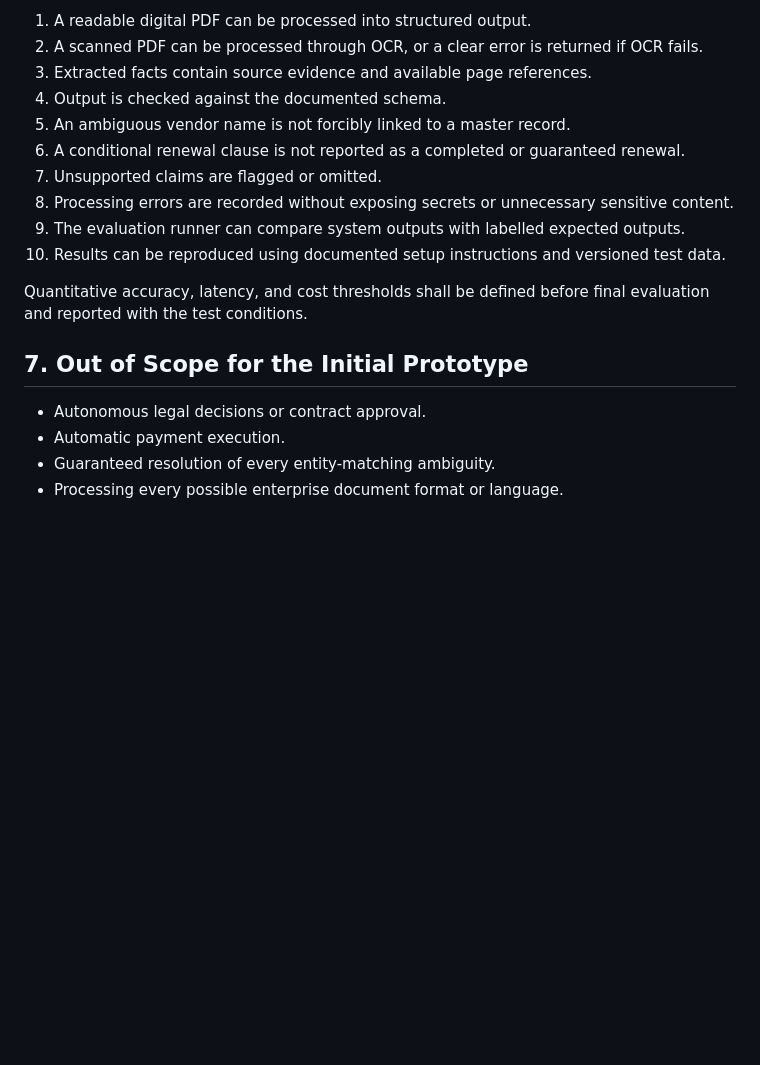
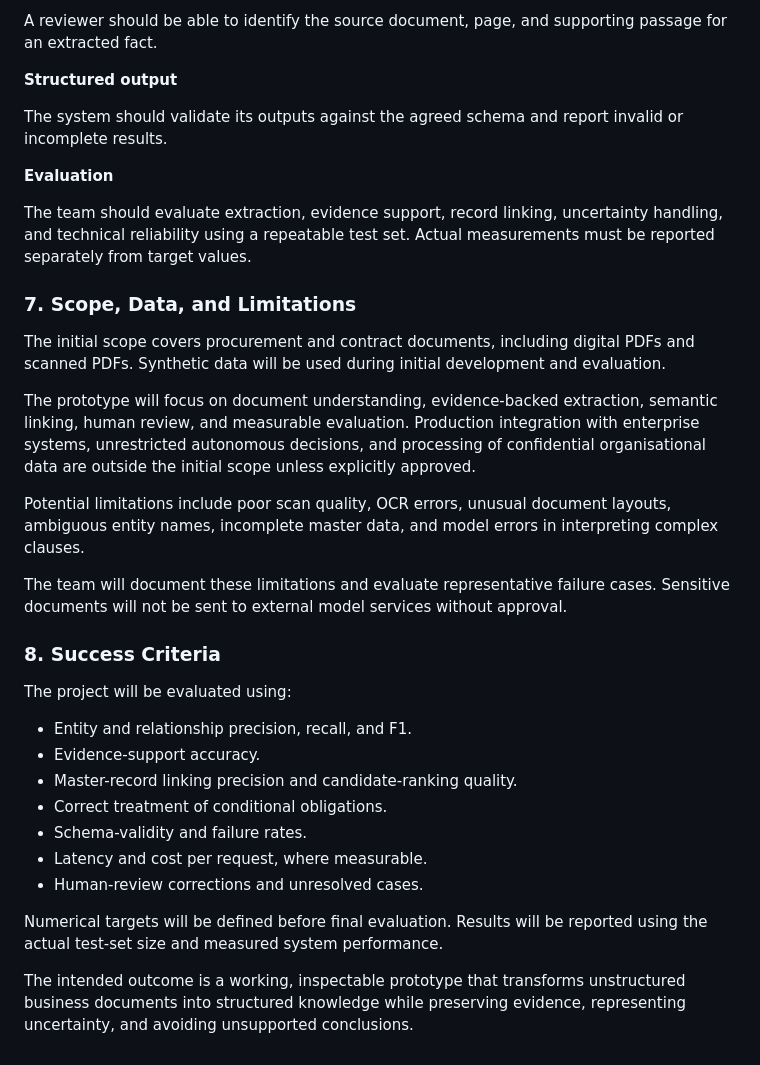
Before and after one commit to Sahithrv360/Paper-Trail-Document-to-Knowledge-Extraction-Agent, a Markdown page: docs/functional.md, the part around one of its changes. Rendered like a GitHub page; blank space fills up the shorter version.

```diff
--- a/docs/functional.md
+++ b/docs/functional.md
@@ -110,20 +114,35 @@ The initial prototype shall be tested against the following behaviours:
 
-1. A readable digital PDF can be processed into structured output.
-2. A scanned PDF can be processed through OCR, or a clear error is returned if OCR fails.
-3. Extracted facts contain source evidence and available page references.
-4. Output is checked against the documented schema.
-5. An ambiguous vendor name is not forcibly linked to a master record.
-6. A conditional renewal clause is not reported as a completed or guaranteed renewal.
-7. Unsupported claims are flagged or omitted.
-8. Processing errors are recorded without exposing secrets or unnecessary sensitive content.
-9. The evaluation runner can compare system outputs with labelled expected outputs.
-10. Results can be reproduced using documented setup instructions and versioned test data.
+A reviewer should be able to identify the source document, page, and supporting passage for an extracted fact.
 
-Quantitative accuracy, latency, and cost thresholds shall be defined before final evaluation and reported with the test conditions.
+**Structured output**
 
-## 7. Out of Scope for the Initial Prototype
+The system should validate its outputs against the agreed schema and report invalid or incomplete results.
 
-- Autonomous legal decisions or contract approval.
-- Automatic payment execution.
-- Guaranteed resolution of every entity-matching ambiguity.
-- Processing every possible enterprise document format or language.
+**Evaluation**
+
+The team should evaluate extraction, evidence support, record linking, uncertainty handling, and technical reliability using a repeatable test set. Actual measurements must be reported separately from target values.
+
+### 7. Scope, Data, and Limitations
+
+The initial scope covers procurement and contract documents, including digital PDFs and scanned PDFs. Synthetic data will be used during initial development and evaluation.
+
+The prototype will focus on document understanding, evidence-backed extraction, semantic linking, human review, and measurable evaluation. Production integration with enterprise systems, unrestricted autonomous decisions, and processing of confidential organisational data are outside the initial scope unless explicitly approved.
+
+Potential limitations include poor scan quality, OCR errors, unusual document layouts, ambiguous entity names, incomplete master data, and model errors in interpreting complex clauses.
+
+The team will document these limitations and evaluate representative failure cases. Sensitive documents will not be sent to external model services without approval.
+
+### 8. Success Criteria
+
+The project will be evaluated using:
+- Entity and relationship precision, recall, and F1.
+- Evidence-support accuracy.
+- Master-record linking precision and candidate-ranking quality.
+- Correct treatment of conditional obligations.
+- Schema-validity and failure rates.
+- Latency and cost per request, where measurable.
+- Human-review corrections and unresolved cases.
+
+Numerical targets will be defined before final evaluation. Results will be reported using the actual test-set size and measured system performance.
+
+The intended outcome is a working, inspectable prototype that transforms unstructured business documents into structured knowledge while preserving evidence, representing uncertainty, and avoiding unsupported conclusions.
```
Also changed, not shown: other parts of docs/functional.md (+70 -66 lines).
